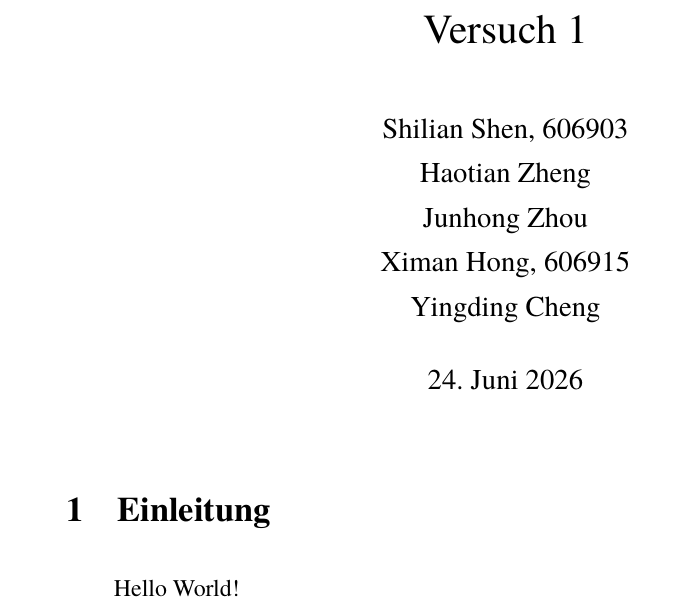
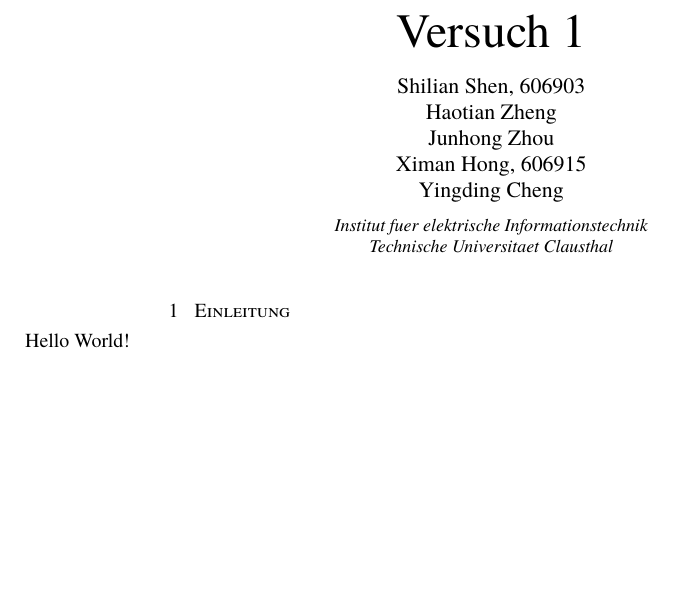
Before and after one commit to ShilianShen/Praktikum-Mess--und-Regelungstechnik, a LaTeX document (V1/main.tex, which reads styles/commen.sty): part of the page, cut so that both start at the same text, the shorter picture padded with empty space. Compiled offline with XeLaTeX; a missing font is replaced by an installed copy or a similar font.

Commit message:
Fix PDF paths in README, adjust font size in main.tex, and enhance layout settings in commen.sty

```diff
--- a/V1/main.tex
+++ b/V1/main.tex
@@ -1,5 +1,5 @@
 \documentclass[
-  12pt,
+  10pt,
   a4paper,
   ngerman
 ]{article}
--- a/styles/commen.sty
+++ b/styles/commen.sty
@@ -58,35 +58,52 @@
 % Seitenlayout / 页面布局
 % =========================================================
 % geometry controls paper size and margins.
-% The MRT notes suggest compact header/footer areas; these values keep
-% enough room for header text without wasting too much page space.
+% The uploaded conference-template-a4.docx uses IEEE-like A4 margins:
+%   left/right about 44.65 pt = 15.75 mm
+%   top about 54 pt = 19.05 mm
+%   bottom 72 pt = 25.40 mm
+% It also uses a two-column body with about 18 pt = 6.35 mm column gap.
 \usepackage[
   a4paper,
-  left=30mm,
-  right=25mm,
-  top=25mm,
-  bottom=25mm,
-  headheight=15pt,
-  headsep=10mm,
-  footskip=12mm
+  left=15.75mm,
+  right=15.75mm,
+  top=19.05mm,
+  bottom=25.4mm,
+  columnsep=6.35mm,
+  headheight=12pt,
+  headsep=6mm,
+  footskip=10mm
 ]{geometry}
 
 % =========================================================
 % Absatz und Zeilenabstand / 段落与行距
 % =========================================================
-% Allg.md asks for justified paragraphs and at least 1.5 line spacing.
+% The Word conference template uses compact 10 pt Times text with about
+% 11.4 pt line spacing and first-line indentation. This is different from
+% the general Allg.md note about 1.5 line spacing, but Vorgaben.md explicitly
+% points to this uploaded conference template.
 \usepackage{setspace}
-\onehalfspacing
+\setstretch{1}
+
+% etoolbox is used below to patch LaTeX's title command.
+\usepackage{etoolbox}
 
 % ragged2e provides \justifying. The AtBeginDocument hook applies it after
 % all packages and class settings have loaded.
 \usepackage{ragged2e}
-\AtBeginDocument{\justifying}
+\AtBeginDocument{%
+  \fontsize{10pt}{11.4pt}\selectfont
+  \justifying
+}
 
-% No first-line indentation; instead, separate paragraphs by vertical space.
-% This is a common report style and keeps short lab reports readable.
-\setlength{\parindent}{0pt}
-\setlength{\parskip}{0.6em}
+% Template body text: first-line indent around 14.4 pt and only small
+% paragraph spacing.
+\setlength{\parindent}{14.4pt}
+\setlength{\parskip}{0pt}
+
+% Two-column body like the Word template. The title is handled specially
+% below so it can still span the full page width.
+\AtBeginDocument{\twocolumn}
 
 % =========================================================
 % Gemeinsame Titeldaten / 公共标题信息
@@ -101,3 +118,7 @@
   Yingding Cheng
 }
 
+% Institution text shown below the authors. Keep it empty if not needed.
+\newcommand{\MRTAffiliation}{%
+  Institut fuer elektrische Informationstechnik\\
+  Technische Universitaet Clausthal
@@ -168,17 +210,18 @@
 \usepackage{longtable}
 
 % caption controls figure/table captions.
-% Allg.md says figures and tables need captions; figures usually below,
-% tables usually above.
+% The Word template uses 8 pt captions, figure captions below figures,
+% and table headings above tables.
 \usepackage[
-  font=small,
+  font=footnotesize,
   labelfont=bf,
   justification=justified,
   singlelinecheck=false
 ]{caption}
 
-\captionsetup[figure]{position=bottom}
-\captionsetup[table]{position=top}
+% LaTeX places figure/table captions wherever \caption is written.
+% Convention: put \caption below figures and above tables in main.tex.
+\captionsetup{skip=4pt}
 
 % =========================================================
 % Listen / 列表
@@ -198,57 +241,55 @@
 }
 
 % =========================================================
+% Ueberschriften / 标题层级
+% =========================================================
+% titlesec lets us make LaTeX headings closer to the Word template:
+% - section: centered, small caps, compact spacing
+% - subsection: left aligned, italic, compact spacing
+\usepackage{titlesec}
+\titleformat{\section}
+  {\normalfont\normalsize\scshape\centering}
+  {\thesection}
+  {0.8em}
+  {}
+\titlespacing*{\section}{0pt}{8pt}{4pt}
+
+\titleformat{\subsection}
+  {\normalfont\normalsize\itshape}
+  {\thesubsection}
+  {0.8em}
+  {}
+\titlespacing*{\subsection}{0pt}{6pt}{3pt}
+
+\titleformat{\subsubsection}
+  {\normalfont\normalsize\itshape}
+  {\thesubsubsection}
+  {0.8em}
+  {}
+\titlespacing*{\subsubsection}{\parindent}{2pt}{2pt}
+
+% =========================================================
 % Nummerierung / 编号
 % =========================================================
-% If the document class has chapters (report/scrreprt), number by chapter:
-%   Figure 2.3, Equation (2.3)
-% If the document class is article/scrartcl, number by section:
-%   Figure 1.2, Equation (1.2)
-\usepackage{chngcntr}
-\makeatletter
-\@ifundefined{chapter}{
-  \numberwithin{equation}{section}
-  \counterwithin{figure}{section}
-  \counterwithin{table}{section}
-}{
-  \numberwithin{equation}{chapter}
-  \counterwithin{figure}{chapter}
-  \counterwithin{table}{chapter}
-}
-\makeatother
+% The Word conference template numbers figures, tables and equations
+% consecutively through the whole document, e.g. Fig. 1, Table I, (1).
+% Therefore we do not reset these counters by section.
 
 % =========================================================
 % Kopf- und Fusszeile / 页眉页脚
 % =========================================================
-% Allg.md asks for page number and current section name in header/footer.
-% fancyhdr is a simple package for this.
+% The uploaded conference template has a very light header/footer style.
+% For the lab report we keep only the page number in the footer.
 \usepackage{fancyhdr}
 \pagestyle{fancy}
 
 % Clear all default header/footer fields before setting our own.
 \fancyhf{}
 
-% Classes with chapters use \leftmark for the current chapter.
-% Article-like classes do not have chapters, so use \rightmark for sections.
-\makeatletter
-\@ifundefined{chapter}{
-  \renewcommand{\sectionmark}[1]{\markright{\thesection\ #1}}
-  \newcommand{\mrtcurrentmark}{\rightmark}
-}{
-  \renewcommand{\chaptermark}[1]{\markboth{\thechapter\ #1}{}}
-  \renewcommand{\sectionmark}[1]{\markright{\thesection\ #1}}
-  \newcommand{\mrtcurrentmark}{\leftmark}
-}
-\makeatother
-
-% Left header: current chapter/section. Right header: report family name.
-% Center footer: page number.
-\fancyhead[L]{\nouppercase{\mrtcurrentmark}}
-\fancyhead[R]{MRT-Praktikum}
 \fancyfoot[C]{\thepage}
 
-% Thin rule under the header.
-\renewcommand{\headrulewidth}{0.4pt}
+% No visible header rule in the conference style.
+\renewcommand{\headrulewidth}{0pt}
 
 % =========================================================
 % Querverweise und Links / 交叉引用与链接
```
Also changed, not shown: README.md, V1/main.pdf, styles/commen.sty (23 more changed lines).
